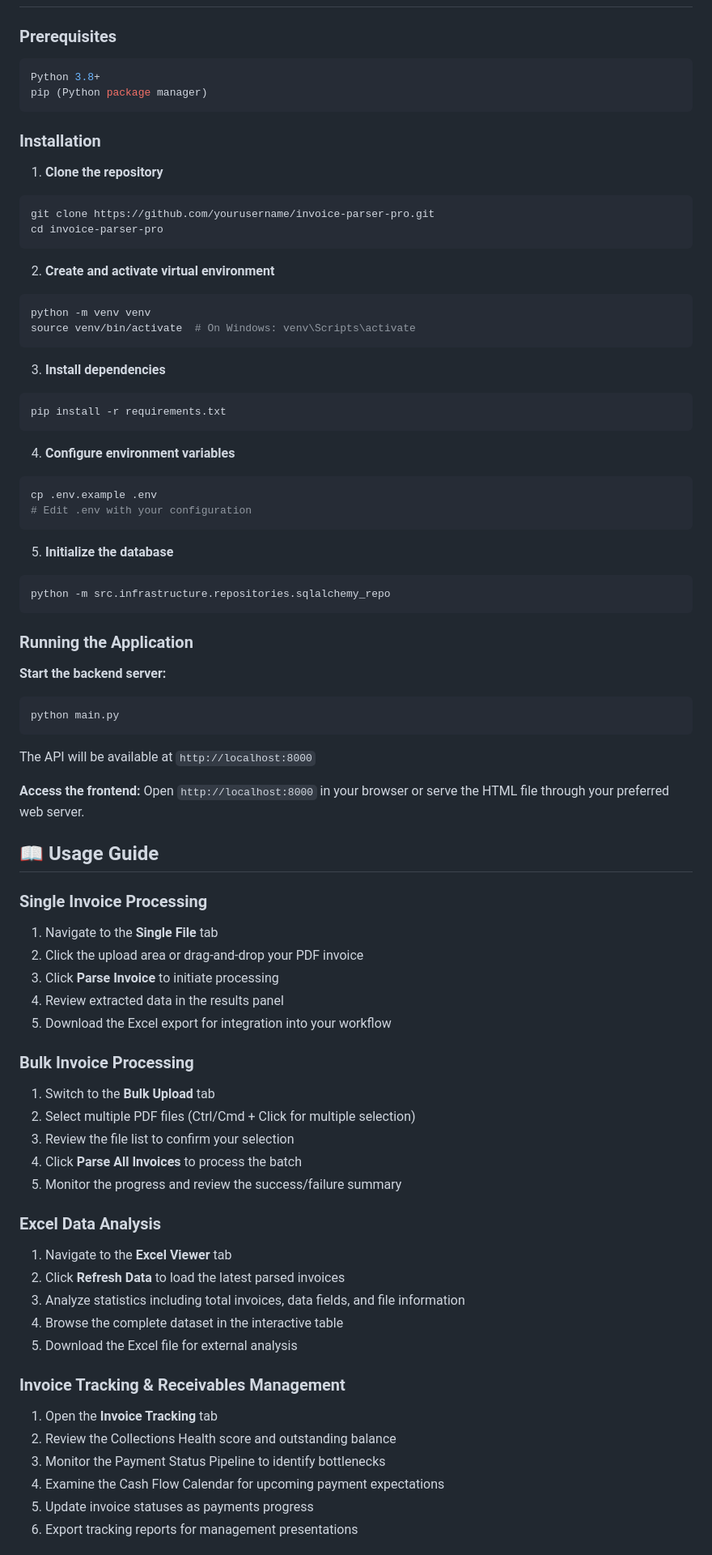
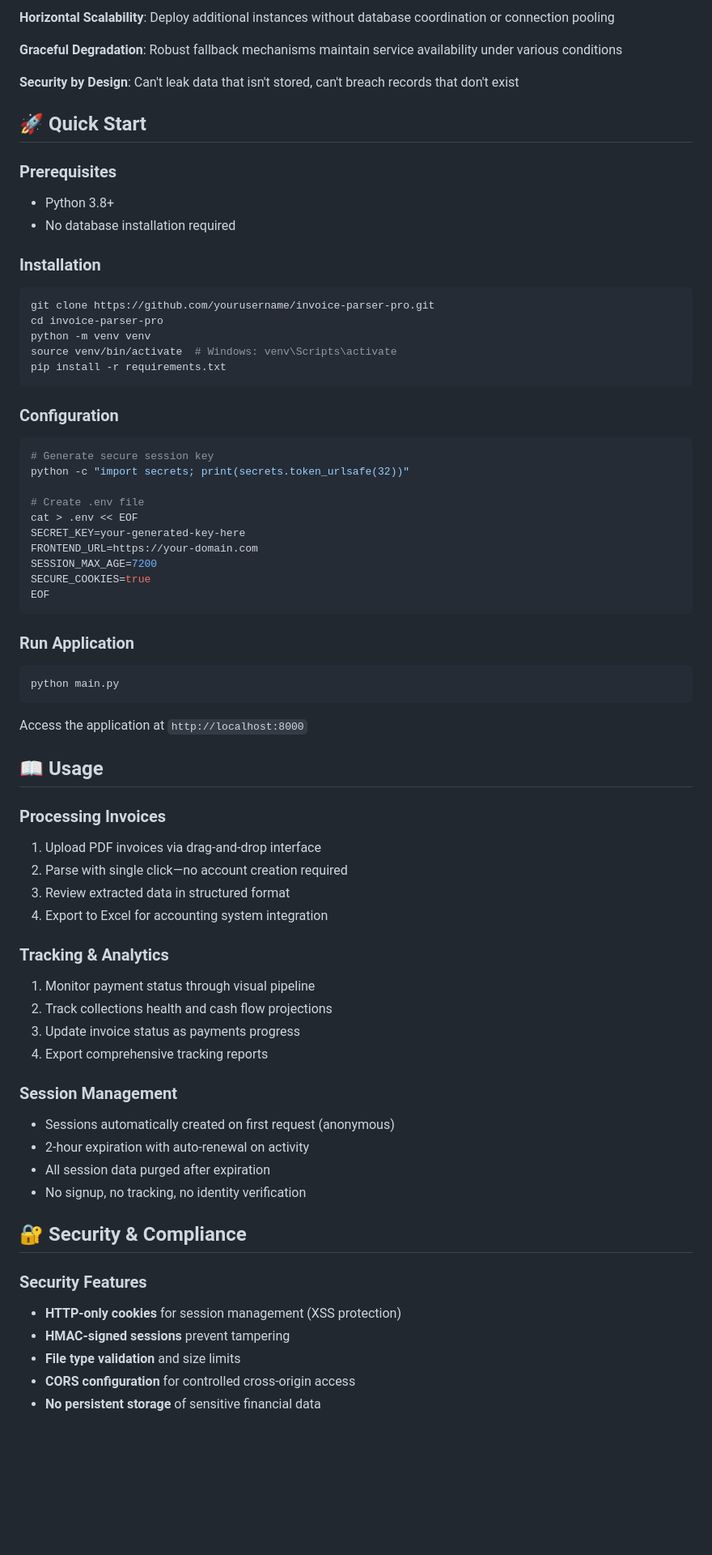
Before and after one commit to baffoe-creator/invoice-parser-pro, a Markdown page: README.md, the part around the change printed below. Shown: that part at 81% size. Drawn GitHub-style; blank space fills up the shorter version.

Commit message:
Revise README for improved clarity and detail
Updated the README to enhance clarity and detail about the Invoice Parser Pro application, including features, architecture, and usage instructions.

````diff
--- a/README.md
+++ b/README.md
@@ -55,85 +73,79 @@ Whether processing a single vendor invoice or orchestrating bulk imports from mu
+**Horizontal Scalability**: Deploy additional instances without database coordination or connection pooling
+
+**Graceful Degradation**: Robust fallback mechanisms maintain service availability under various conditions
+
+**Security by Design**: Can't leak data that isn't stored, can't breach records that don't exist
+
+## 🚀 Quick Start
 
 ### Prerequisites
 
-```bash
-Python 3.8+
-pip (Python package manager)
-```
+- Python 3.8+
+- No database installation required
 
 ### Installation
 
-1. **Clone the repository**
 ```bash
 git clone https://github.com/yourusername/invoice-parser-pro.git
 cd invoice-parser-pro
-```
-
-2. **Create and activate virtual environment**
-```bash
 python -m venv venv
-source venv/bin/activate  # On Windows: venv\Scripts\activate
-```
-
-3. **Install dependencies**
-```bash
+source venv/bin/activate  # Windows: venv\Scripts\activate
 pip install -r requirements.txt
 ```
 
-4. **Configure environment variables**
+### Configuration
+
 ```bash
-cp .env.example .env
-# Edit .env with your configuration
+# Generate secure session key
+python -c "import secrets; print(secrets.token_urlsafe(32))"
+
+# Create .env file
+cat > .env << EOF
+SECRET_KEY=your-generated-key-here
+FRONTEND_URL=https://your-domain.com
+SESSION_MAX_AGE=7200
+SECURE_COOKIES=true
+EOF
 ```
 
-5. **Initialize the database**
-```bash
-python -m src.infrastructure.repositories.sqlalchemy_repo
-```
+### Run Application
 
-### Running the Application
-
-**Start the backend server:**
 ```bash
 python main.py
 ```
 
-The API will be available at `http://localhost:8000`
+Access the application at `http://localhost:8000`
 
-**Access the frontend:**
-Open `http://localhost:8000` in your browser or serve the HTML file through your preferred web server.
+## 📖 Usage
 
-## 📖 Usage Guide
+### Processing Invoices
 
-### Single Invoice Processing
+1. Upload PDF invoices via drag-and-drop interface
+2. Parse with single click—no account creation required
+3. Review extracted data in structured format
+4. Export to Excel for accounting system integration
 
-1. Navigate to the **Single File** tab
-2. Click the upload area or drag-and-drop your PDF invoice
-3. Click **Parse Invoice** to initiate processing
-4. Review extracted data in the results panel
-5. Download the Excel export for integration into your workflow
+### Tracking & Analytics
 
-### Bulk Invoice Processing
+1. Monitor payment status through visual pipeline
+2. Track collections health and cash flow projections
+3. Update invoice status as payments progress
+4. Export comprehensive tracking reports
 
-1. Switch to the **Bulk Upload** tab
-2. Select multiple PDF files (Ctrl/Cmd + Click for multiple selection)
-3. Review the file list to confirm your selection
-4. Click **Parse All Invoices** to process the batch
-5. Monitor the progress and review the success/failure summary
+### Session Management
 
-### Excel Data Analysis
+- Sessions automatically created on first request (anonymous)
+- 2-hour expiration with auto-renewal on activity
+- All session data purged after expiration
+- No signup, no tracking, no identity verification
 
-1. Navigate to the **Excel Viewer** tab
-2. Click **Refresh Data** to load the latest parsed invoices
-3. Analyze statistics including total invoices, data fields, and file information
-4. Browse the complete dataset in the interactive table
-5. Download the Excel file for external analysis
+## 🔐 Security & Compliance
 
-### Invoice Tracking & Receivables Management
+### Security Features
 
-1. Open the **Invoice Tracking** tab
-2. Review the Collections Health score and outstanding balance
-3. Monitor the Payment Status Pipeline to identify bottlenecks
-4. Examine the Cash Flow Calendar for upcoming payment expectations
-5. Update invoice statuses as payments progress
-6. Export tracking reports for management presentations
+- **HTTP-only cookies** for session management (XSS protection)
+- **HMAC-signed sessions** prevent tampering
+- **File type validation** and size limits
+- **CORS configuration** for controlled cross-origin access
+- **No persistent storage** of sensitive financial data
 
````
Also changed, not shown: other parts of README.md (+176 -134 lines).
